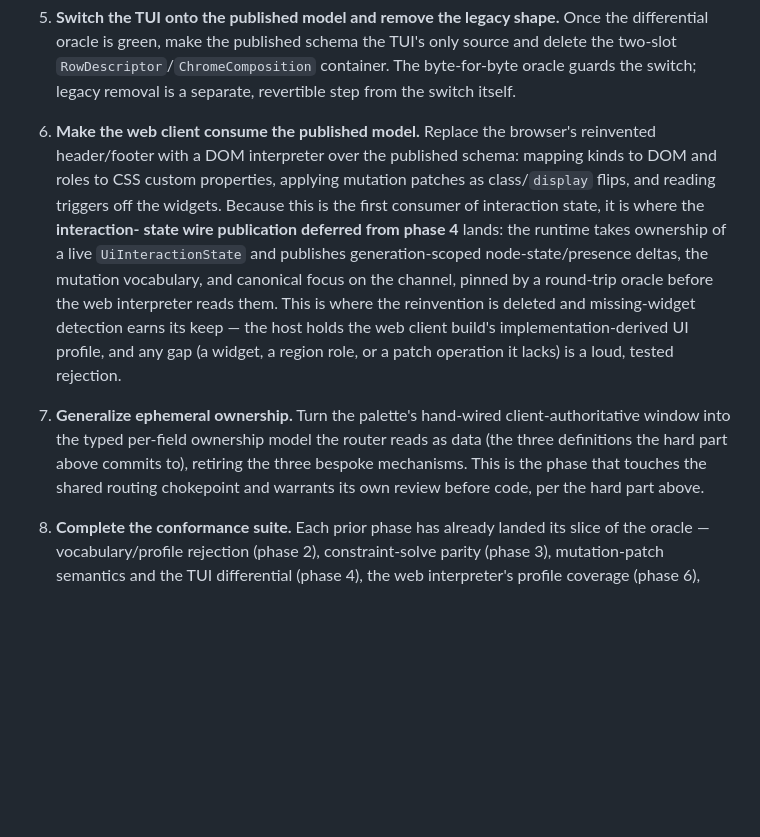
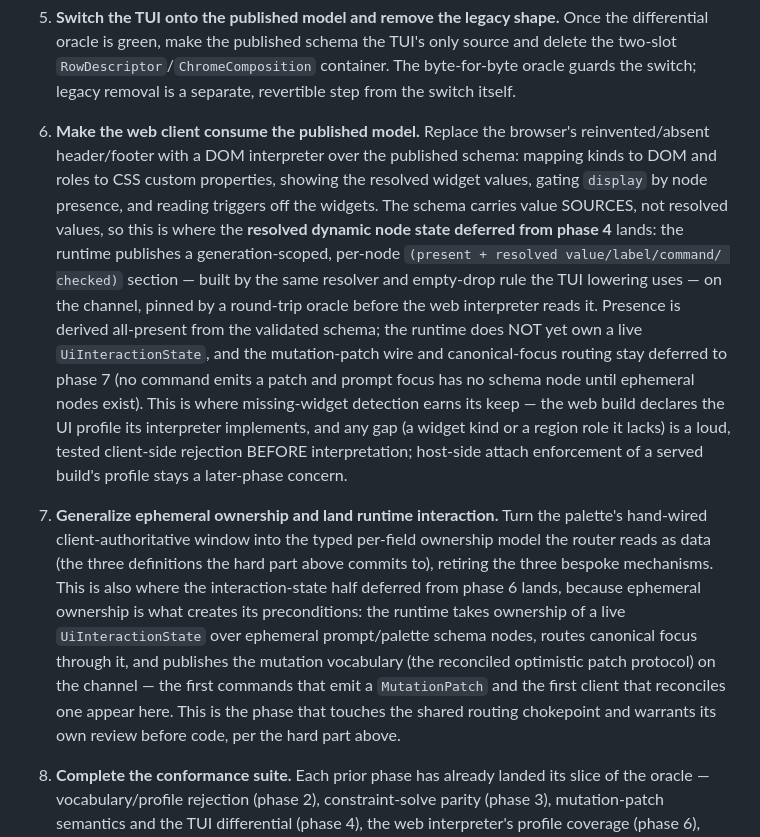
Before and after one commit to icksaur/ssg, a Markdown page: doc/specs/ui-vm.md, the part around the change. GitHub-like rendering; blank space fills up the shorter version.

```diff
--- a/doc/specs/ui-vm.md
+++ b/doc/specs/ui-vm.md
@@ -703,23 +703,33 @@ tests for the types it introduces, or the phases are not independently gateable.
    step from the switch itself.
 
 6. **Make the web client consume the published model.** Replace the browser's
-   reinvented header/footer with a DOM interpreter over the published schema:
-   mapping kinds to DOM and roles to CSS custom properties, applying mutation
-   patches as class/`display` flips, and reading triggers off the widgets. Because
-   this is the first consumer of interaction state, it is where the **interaction-
-   state wire publication deferred from phase 4** lands: the runtime takes ownership
-   of a live `UiInteractionState` and publishes generation-scoped node-state/presence
-   deltas, the mutation vocabulary, and canonical focus on the channel, pinned by a
-   round-trip oracle before the web interpreter reads them. This is
-   where the reinvention is deleted and missing-widget detection earns its keep —
-   the host holds the web client build's implementation-derived UI profile, and any
-   gap (a widget, a region role, or a patch operation it lacks) is a loud, tested
-   rejection.
+   reinvented/absent header/footer with a DOM interpreter over the published schema:
+   mapping kinds to DOM and roles to CSS custom properties, showing the resolved
+   widget values, gating `display` by node presence, and reading triggers off the
+   widgets. The schema carries value SOURCES, not resolved values, so this is where
+   the **resolved dynamic node state deferred from phase 4** lands: the runtime
+   publishes a generation-scoped, per-node `(present + resolved value/label/command/
+   checked)` section — built by the same resolver and empty-drop rule the TUI lowering
+   uses — on the channel, pinned by a round-trip oracle before the web interpreter
+   reads it. Presence is derived all-present from the validated schema; the runtime
+   does NOT yet own a live `UiInteractionState`, and the mutation-patch wire and
+   canonical-focus routing stay deferred to phase 7 (no command emits a patch and
+   prompt focus has no schema node until ephemeral nodes exist). This is
+   where missing-widget detection earns its keep — the web build declares the UI
+   profile its interpreter implements, and any gap (a widget kind or a region role it
+   lacks) is a loud, tested client-side rejection BEFORE interpretation; host-side
+   attach enforcement of a served build's profile stays a later-phase concern.
 
-7. **Generalize ephemeral ownership.** Turn the palette's hand-wired
-   client-authoritative window into the typed per-field ownership model the router
-   reads as data (the three definitions the hard part above commits to), retiring
-   the three bespoke mechanisms. This is the phase that touches the shared routing
+7. **Generalize ephemeral ownership and land runtime interaction.** Turn the palette's
+   hand-wired client-authoritative window into the typed per-field ownership model the
+   router reads as data (the three definitions the hard part above commits to),
+   retiring the three bespoke mechanisms. This is also where the interaction-state
+   half deferred from phase 6 lands, because ephemeral ownership is what creates its
+   preconditions: the runtime takes ownership of a live `UiInteractionState` over
+   ephemeral prompt/palette schema nodes, routes canonical focus through it, and
+   publishes the mutation vocabulary (the reconciled optimistic patch protocol) on the
+   channel — the first commands that emit a `MutationPatch` and the first client that
+   reconciles one appear here. This is the phase that touches the shared routing
    chokepoint and warrants its own review before code, per the hard part above.
 
 8. **Complete the conformance suite.** Each prior phase has already landed its slice
```
Also changed, not shown: doc/specs/ui-vm-phase6.md (added, +285 -0 lines).
